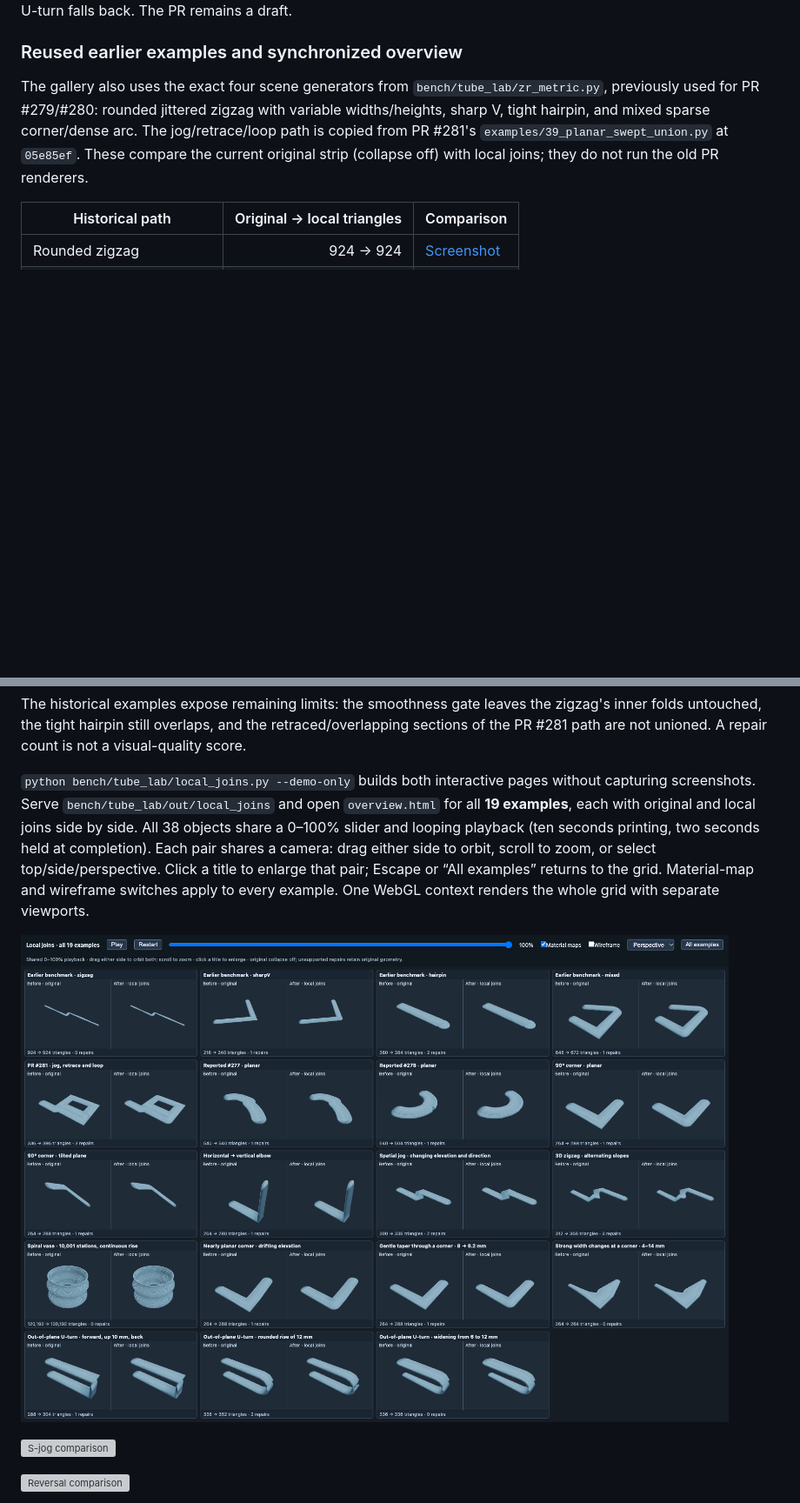
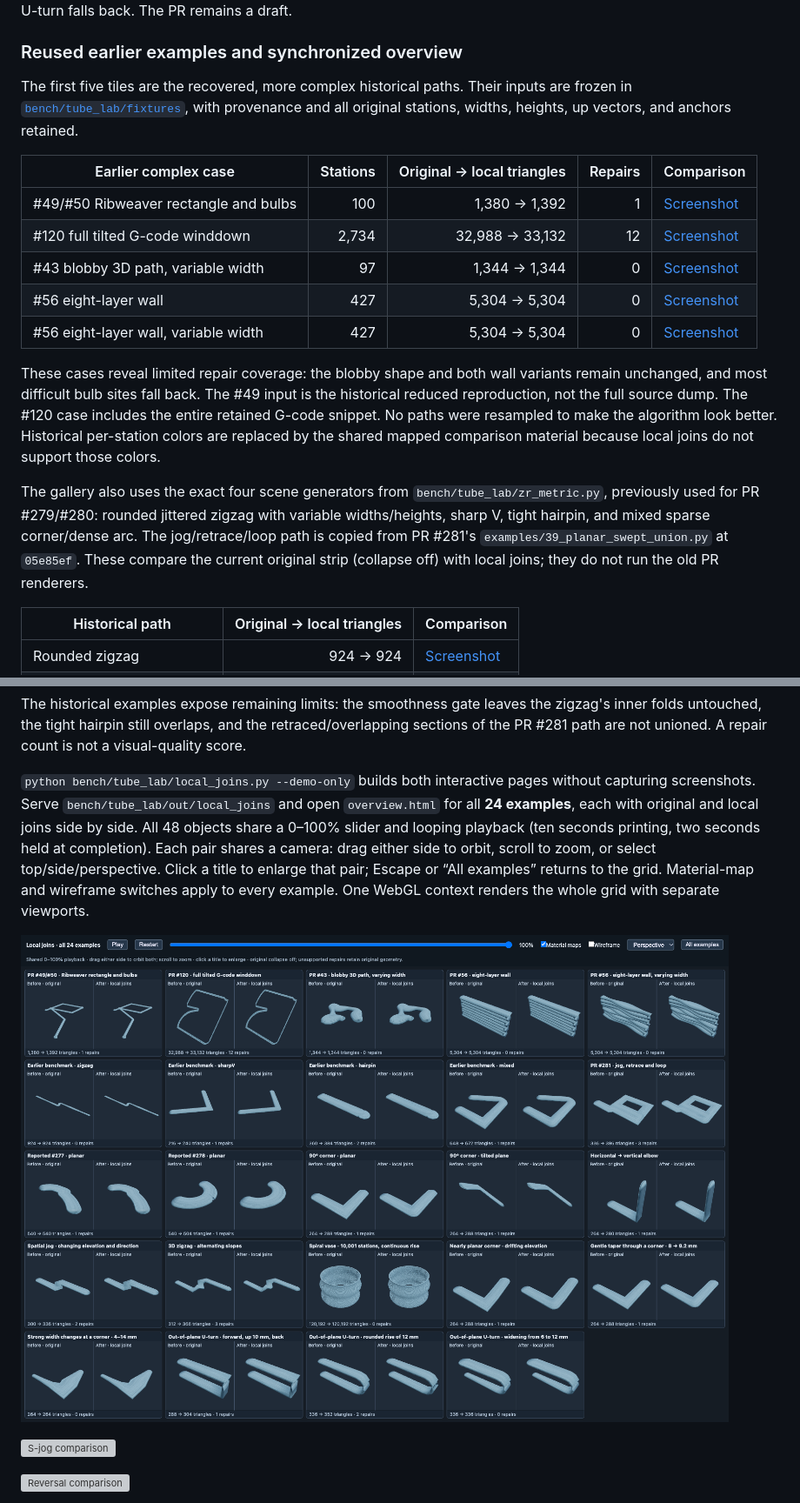
Before and after one commit to CEAD-group/threejs-viewer, a Markdown page: docs/local_tube_joins.md, 2 parts joined by grey strips. Shown at 87% size. GitHub-like rendering; pictures changed too: docs/media/local_joins/animated_overview.png; blank space fills up the shorter version; grey boxes are pictures that could not be loaded.

Commit message:
Restore complex historical toolpaths in the animated comparison gallery

```diff
--- a/docs/local_tube_joins.md
+++ b/docs/local_tube_joins.md
@@ -52,6 +52,19 @@ The rounded U-turn previously accepted three patches and introduced a pronounced
 
 ### Reused earlier examples and synchronized overview
 
+
+The first five tiles are the recovered, more complex historical paths. Their inputs are frozen in [`bench/tube_lab/fixtures`](../bench/tube_lab/fixtures/README.md), with provenance and all original stations, widths, heights, up vectors, and anchors retained.
+
+| Earlier complex case | Stations | Original → local triangles | Repairs | Comparison |
+|---|---:|---:|---:|---|
+| #49/#50 Ribweaver rectangle and bulbs | 100 | 1,380 → 1,392 | 1 | [Screenshot](media/local_joins/pr49_bulbs_comparison.png) |
+| #120 full tilted G-code winddown | 2,734 | 32,988 → 33,132 | 12 | [Screenshot](media/local_joins/pr120_winddown_comparison.png) |
+| #43 blobby 3D path, variable width | 97 | 1,344 → 1,344 | 0 | [Screenshot](media/local_joins/pr43_blobby_comparison.png) |
+| #56 eight-layer wall | 427 | 5,304 → 5,304 | 0 | [Screenshot](media/local_joins/pr56_wall_const_comparison.png) |
+| #56 eight-layer wall, variable width | 427 | 5,304 → 5,304 | 0 | [Screenshot](media/local_joins/pr56_wall_vary_comparison.png) |
+
+These cases reveal limited repair coverage: the blobby shape and both wall variants remain unchanged, and most difficult bulb sites fall back. The #49 input is the historical reduced reproduction, not the full source dump. The #120 case includes the entire retained G-code snippet. No paths were resampled to make the algorithm look better. Historical per-station colors are replaced by the shared mapped comparison material because local joins do not support those colors.
+
 The gallery also uses the exact four scene generators from `bench/tube_lab/zr_metric.py`, previously used for PR #279/#280: rounded jittered zigzag with variable widths/heights, sharp V, tight hairpin, and mixed sparse corner/dense arc. The jog/retrace/loop path is copied from PR #281's `examples/39_planar_swept_union.py` at `05e85ef`. These compare the current original strip (collapse off) with local joins; they do not run the old PR renderers.
 
 | Historical path | Original → local triangles | Comparison |
@@ -64,7 +77,7 @@ The gallery also uses the exact four scene generators from `bench/tube_lab/zr_me
 
 The historical examples expose remaining limits: the smoothness gate leaves the zigzag's inner folds untouched, the tight hairpin still overlaps, and the retraced/overlapping sections of the PR #281 path are not unioned. A repair count is not a visual-quality score.
 
-`python bench/tube_lab/local_joins.py --demo-only` builds both interactive pages without capturing screenshots. Serve `bench/tube_lab/out/local_joins` and open `overview.html` for all **19 examples**, each with original and local joins side by side. All 38 objects share a 0–100% slider and looping playback (ten seconds printing, two seconds held at completion). Each pair shares a camera: drag either side to orbit, scroll to zoom, or select top/side/perspective. Click a title to enlarge that pair; Escape or “All examples” returns to the grid. Material-map and wireframe switches apply to every example. One WebGL context renders the whole grid with separate viewports.
+`python bench/tube_lab/local_joins.py --demo-only` builds both interactive pages without capturing screenshots. Serve `bench/tube_lab/out/local_joins` and open `overview.html` for all **24 examples**, each with original and local joins side by side. All 48 objects share a 0–100% slider and looping playback (ten seconds printing, two seconds held at completion). Each pair shares a camera: drag either side to orbit, scroll to zoom, or select top/side/perspective. Click a title to enlarge that pair; Escape or “All examples” returns to the grid. Material-map and wireframe switches apply to every example. One WebGL context renders the whole grid with separate viewports.
 
 ![All examples at 100%](media/local_joins/animated_overview.png)
 
```
Also changed, not shown: docs/media/local_joins/pr120_winddown_comparison.png (added), docs/media/local_joins/pr43_blobby_comparison.png (added), docs/media/local_joins/pr49_bulbs_comparison.png (added), docs/media/local_joins/pr56_wall_const_comparison.png (added), docs/media/local_joins/pr56_wall_vary_comparison.png (added), 8 other files.
